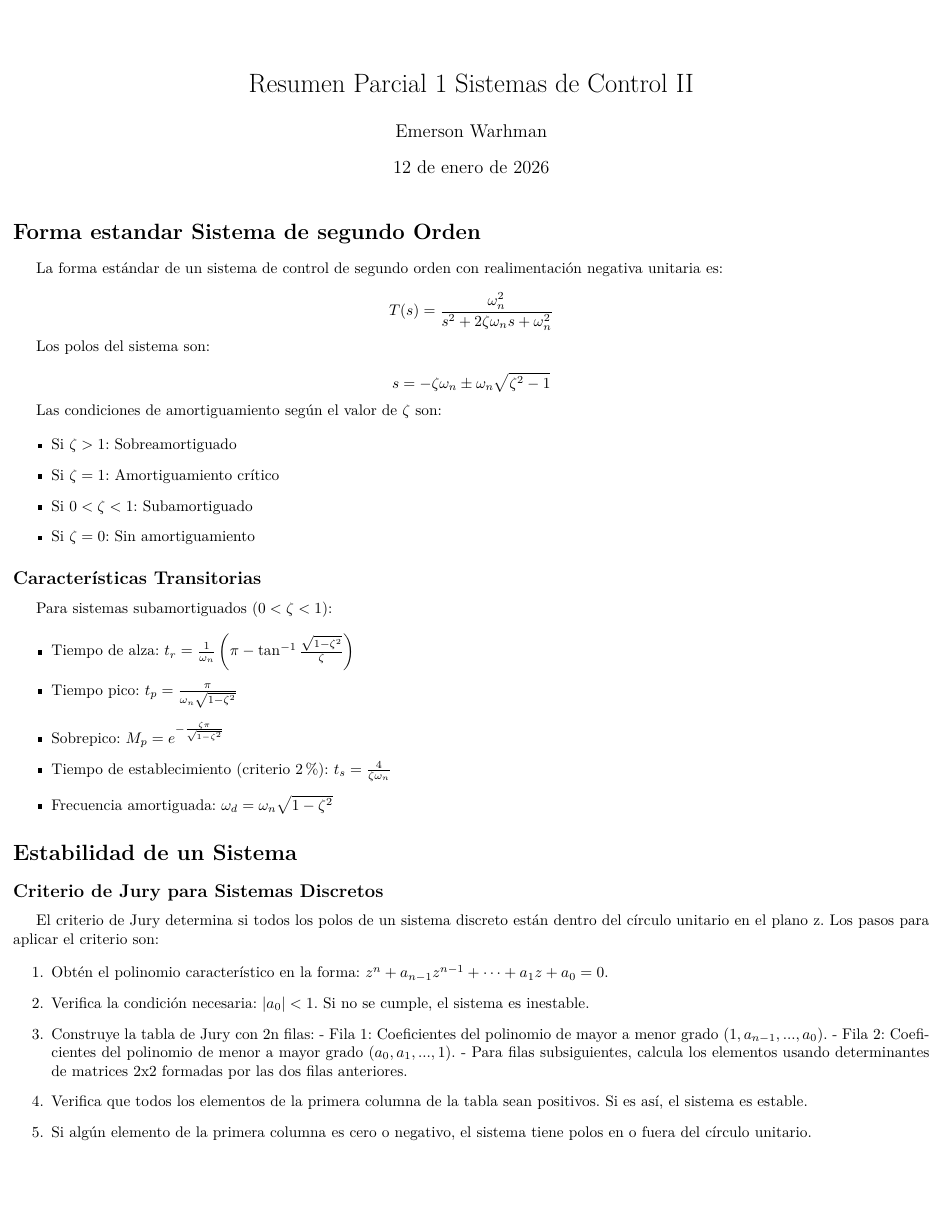
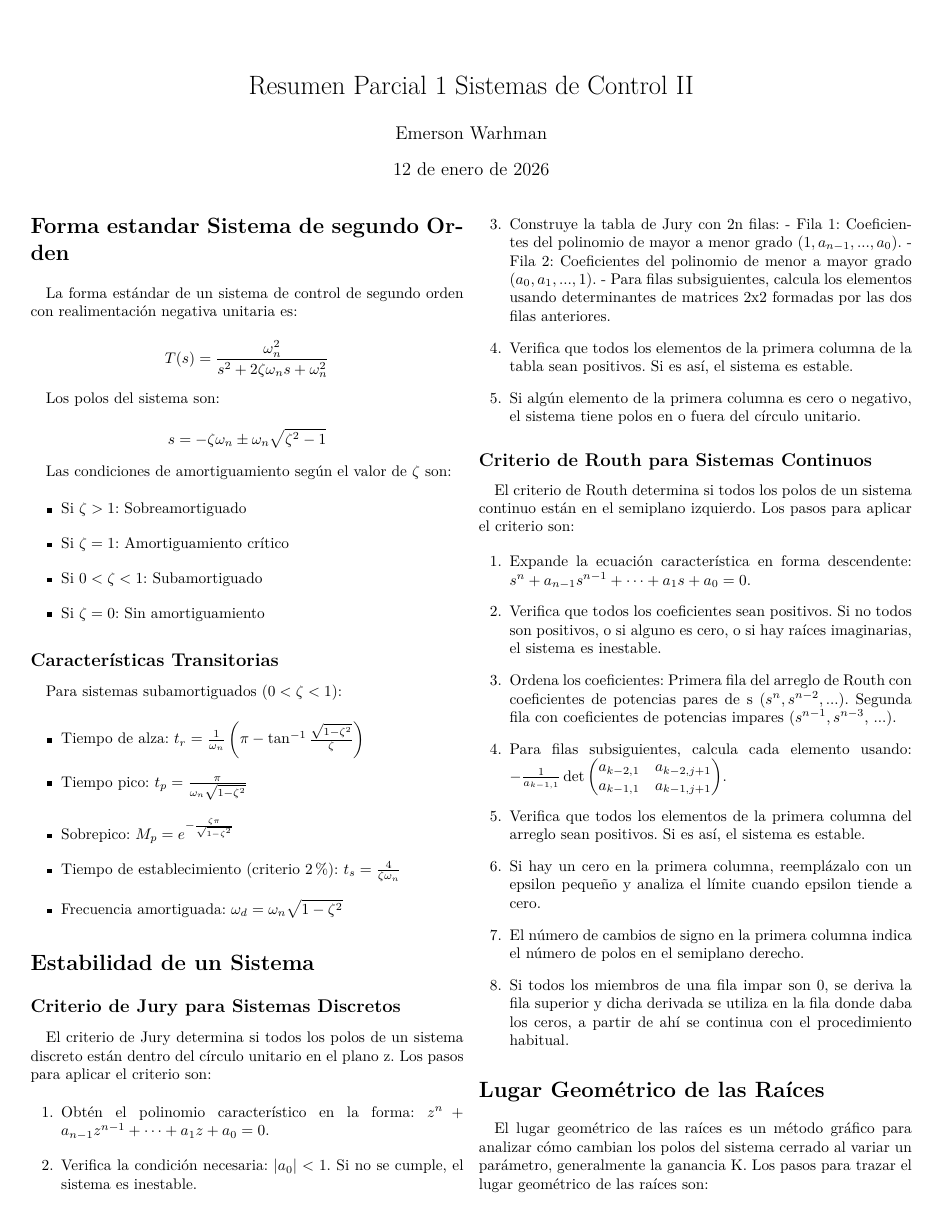
Before and after one commit to edwarhman/Universidad, a LaTeX CV (sistemas-de-control-II/resumen-parcial-1/resumen1.tex): page 1 of 8 before the commit and page 1 of 6 after it. Compiled offline with pdfLaTeX.

Commit message:
usar dos columnas

```diff
--- a/sistemas-de-control-II/resumen-parcial-1/resumen1.tex
+++ b/sistemas-de-control-II/resumen-parcial-1/resumen1.tex
@@ -1,11 +1,15 @@
-\documentclass[letterpaper]{article}
+\documentclass[letterpaper,twocolumn]{article}
 
 \usepackage[utf8]{inputenc}
 \usepackage[T1]{fontenc}
 \usepackage[spanish]{babel}
 \usepackage{lmodern}
 \usepackage{amsmath}
-\usepackage[margin=0.3cm]{geometry}
+\usepackage[margin=0.7cm]{geometry}
+\usepackage{titlesec}
+\titleformat{\section}{\normalfont\Large\bfseries}{\thesection}{1em}{}
+\titleformat{\subsection}{\normalfont\large\bfseries}{\thesubsection}{1em}{}
+\titleformat{\subsubsection}{\normalfont\normalsize\bfseries}{\thesubsubsection}{1em}{}
 
 \title{Resumen Parcial 1 Sistemas de Control II}
 \author{Emerson Warhman}
```
Also changed, not shown: sistemas-de-control-II/resumen-parcial-1/resumen1.pdf.
